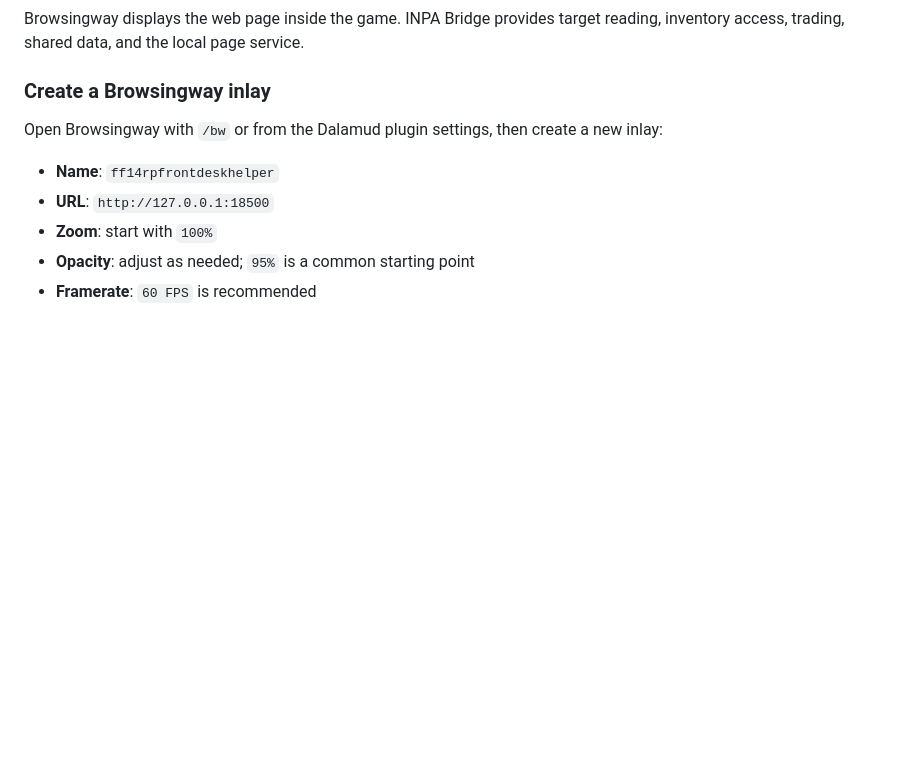
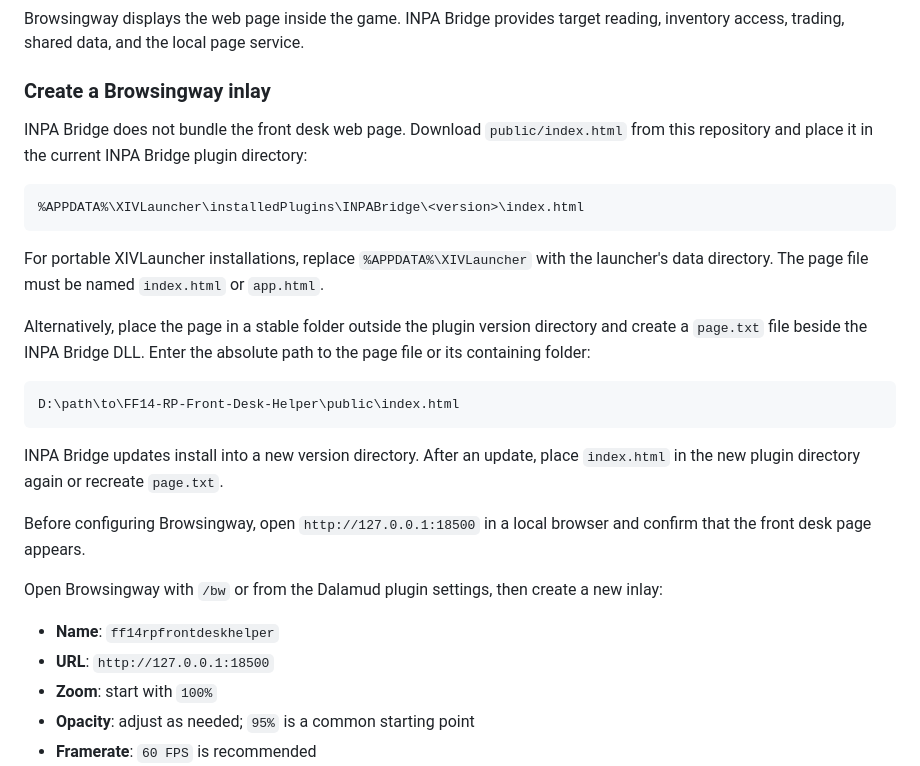
Before and after one commit to SuperBXO-O/FF14-RP-Front-Desk-Helper, a Markdown page: README.md, the part around the change. Drawn GitHub-style; blank space fills up the shorter version.

Commit message:
Document front desk page placement

````diff
--- a/README.md
+++ b/README.md
@@ -58,6 +58,24 @@ https://raw.githubusercontent.com/SuperBXO-O/INPABridge/main/repo.json
 Browsingway displays the web page inside the game. INPA Bridge provides target reading, inventory access, trading, shared data, and the local page service.
 
 ### Create a Browsingway inlay
+
+INPA Bridge does not bundle the front desk web page. Download `public/index.html` from this repository and place it in the current INPA Bridge plugin directory:
+
+```text
+%APPDATA%\XIVLauncher\installedPlugins\INPABridge\<version>\index.html
+```
+
+For portable XIVLauncher installations, replace `%APPDATA%\XIVLauncher` with the launcher's data directory. The page file must be named `index.html` or `app.html`.
+
+Alternatively, place the page in a stable folder outside the plugin version directory and create a `page.txt` file beside the INPA Bridge DLL. Enter the absolute path to the page file or its containing folder:
+
+```text
+D:\path\to\FF14-RP-Front-Desk-Helper\public\index.html
+```
+
+INPA Bridge updates install into a new version directory. After an update, place `index.html` in the new plugin directory again or recreate `page.txt`.
+
+Before configuring Browsingway, open `http://127.0.0.1:18500` in a local browser and confirm that the front desk page appears.
 
 Open Browsingway with `/bw` or from the Dalamud plugin settings, then create a new inlay:
 
````
